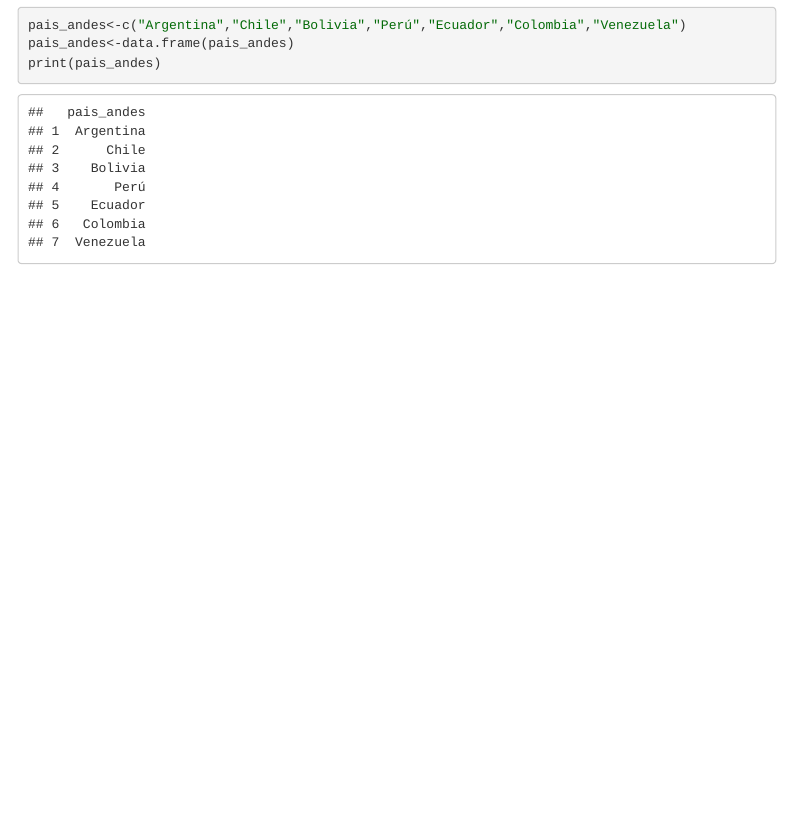
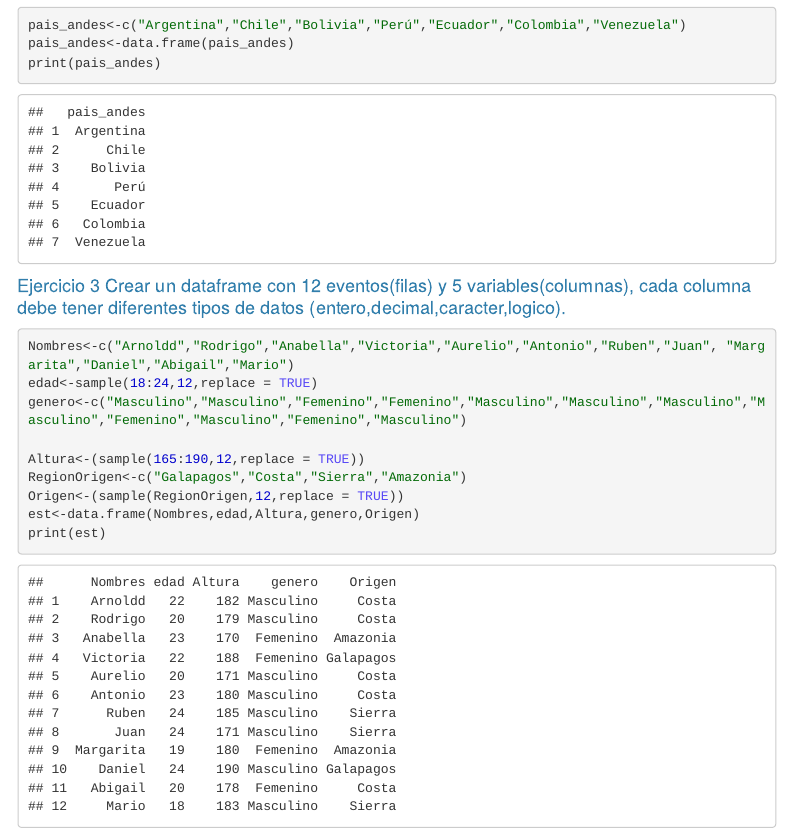
Before and after one commit to Rodrigo-190/Introducci-n-a-R, an R Markdown document (Tarea1_Tiposdedatos.Rmd): the page in a window 1100 px wide, from 1150 px down. The pictures show the output file Tarea1_Tiposdedatos.html that the author committed with the source, opened offline; library style sheets and scripts come from the installed R packages; menus at the side of the page are left out.

Commit message:
Creando un dataframe con 12 eventos, y 5 diferentes tipo de variables

````diff
--- a/Tarea1_Tiposdedatos.Rmd
+++ b/Tarea1_Tiposdedatos.Rmd
@@ -43,3 +43,16 @@ pais_andes<-c("Argentina","Chile","Bolivia","Perú","Ecuador","Colombia","Venezu
 pais_andes<-data.frame(pais_andes)
 print(pais_andes)
 ```
+
+#### Ejercicio 3. Crear un dataframe con 12 eventos(filas) y 5 variables(columnas), cada columna debe tener diferentes tipos de datos (entero,decimal,caracter,logico).
+```{r}
+Nombres<-c("Arnoldd","Rodrigo","Anabella","Victoria","Aurelio","Antonio","Ruben","Juan", "Margarita","Daniel","Abigail","Mario")
+edad<-sample(18:24,12,replace = TRUE)
+genero<-c("Masculino","Masculino","Femenino","Femenino","Masculino","Masculino","Masculino","Masculino","Femenino","Masculino","Femenino","Masculino")
+
+Altura<-(sample(165:190,12,replace = TRUE))
+RegionOrigen<-c("Galapagos","Costa","Sierra","Amazonia")
+Origen<-(sample(RegionOrigen,12,replace = TRUE))
+est<-data.frame(Nombres,edad,Altura,genero,Origen)
+print(est)
+```
````
Also changed, not shown: Tarea1_Tiposdedatos.html.
